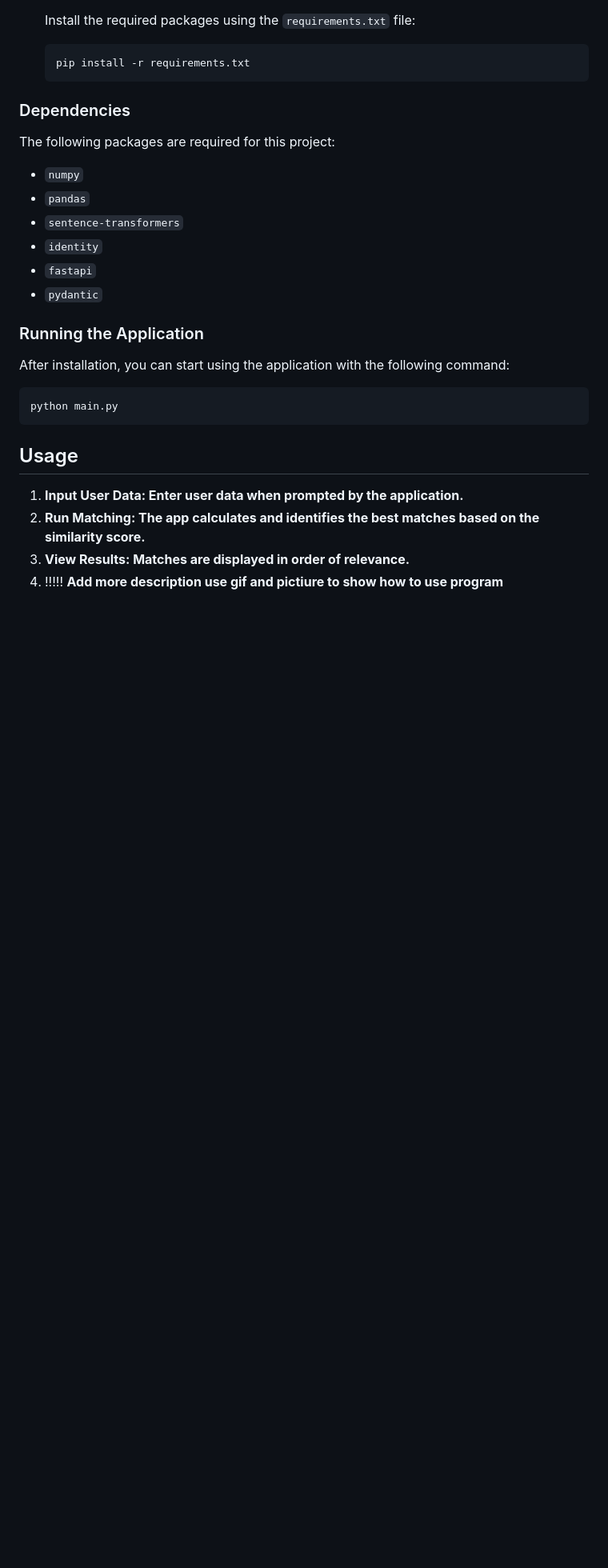
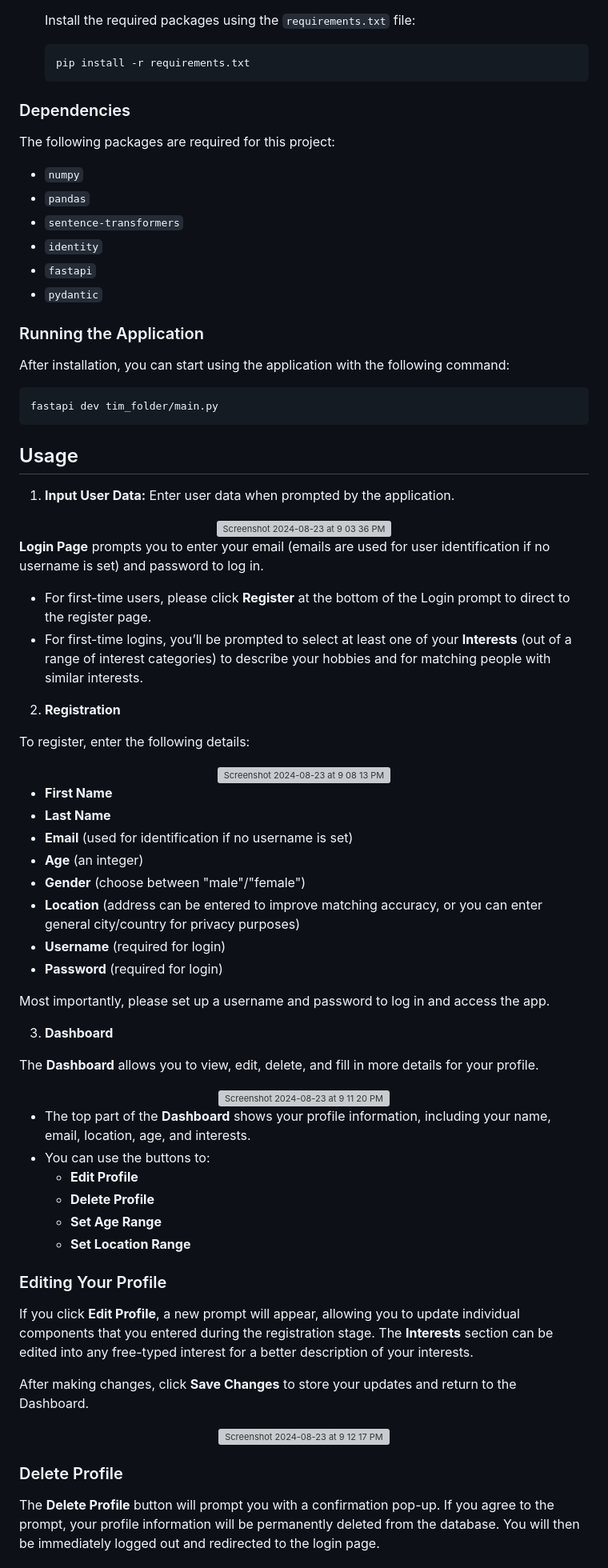
Before and after one commit to I-Am-Timothy-Williams/pythonmma2025, a Markdown page: README.md, the part around one of its changes. Shown at 80% size. Rendered like a GitHub page; blank space fills up the shorter version; grey boxes are pictures that could not be loaded.

````diff
--- a/README.md
+++ b/README.md
@@ -166,12 +166,70 @@ The following packages are required for this project:
 After installation, you can start using the application with the following command:
 
 ```bash
-python main.py
+fastapi dev tim_folder/main.py
 ```
 
 
 ## Usage
-1. **Input User Data: Enter user data when prompted by the application.**
-2. **Run Matching: The app calculates and identifies the best matches based on the similarity score.**
-3. **View Results: Matches are displayed in order of relevance.**
-4. !!!!! **Add more description use gif and pictiure to show how to use program**
+1. **Input User Data:** Enter user data when prompted by the application.
+
+<div align="center">
+<img width="610" alt="Screenshot 2024-08-23 at 9 03 36 PM" src="https://github.com/user-attachments/assets/30a53196-4d4a-4958-a9bb-2ee7ede3c152">
+</div>
+
+**Login Page** prompts you to enter your email (emails are used for user identification if no username is set) and password to log in.
+
+- For first-time users, please click **Register** at the bottom of the Login prompt to direct to the register page.
+- For first-time logins, you’ll be prompted to select at least one of your **Interests** (out of a range of interest categories) to describe your hobbies and for matching people with similar interests.
+
+2. **Registration**
+
+To register, enter the following details:
+
+<div align="center">
+  <img width="615" alt="Screenshot 2024-08-23 at 9 08 13 PM" src="https://github.com/user-attachments/assets/514b59c9-2173-4c6b-b169-26d696b82036">
+</div>
+
+
+- **First Name**
+- **Last Name**
+- **Email** (used for identification if no username is set)
+- **Age** (an integer)
+- **Gender** (choose between "male"/"female")
+- **Location** (address can be entered to improve matching accuracy, or you can enter general city/country for privacy purposes)
+- **Username** (required for login)
+- **Password** (required for login)
+
+Most importantly, please set up a username and password to log in and access the app.
+
+
+3. **Dashboard**
+
+The **Dashboard** allows you to view, edit, delete, and fill in more details for your profile.
+
+<div align="center">
+    <img width="491" alt="Screenshot 2024-08-23 at 9 11 20 PM" src="https://github.com/user-attachments/assets/07aa7d67-caaf-4f7d-8e9c-0d17843262e4">
+</div>
+
+- The top part of the **Dashboard** shows your profile information, including your name, email, location, age, and interests.
+- You can use the buttons to:
+  - **Edit Profile**
+  - **Delete Profile**
+  - **Set Age Range**
+  - **Set Location Range**
+
+### Editing Your Profile
+
+If you click **Edit Profile**, a new prompt will appear, allowing you to update individual components that you entered during the registration stage. The **Interests** section can be edited into any free-typed interest for a better description of your interests.
+
+After making changes, click **Save Changes** to store your updates and return to the Dashboard.
+
+<div align="center">
+    <img width="489" alt="Screenshot 2024-08-23 at 9 12 17 PM" src="https://github.com/user-attachments/assets/612a3ea7-de04-47d2-941a-dbd7d8c0aa03">
+
+</div>
+
+### Delete Profile
+
+The **Delete Profile** button will prompt you with a confirmation pop-up. If you agree to the prompt, your profile information will be permanently deleted from the database. You will then be immediately logged out and redirected to the login page.
+
````
Also changed, not shown: other parts of README.md (+35 -0 lines).
